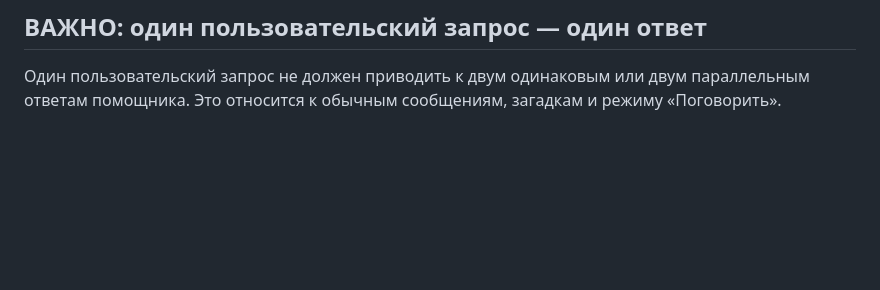
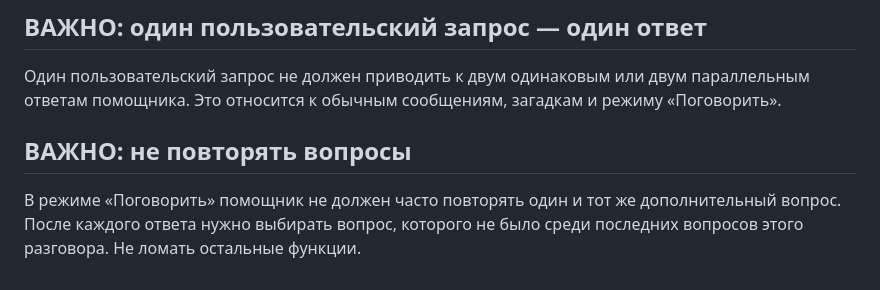
Before and after one commit to ibrahimmisraccaunt-a11y/Comfortable-AI, a Markdown page: PROJECT_RULES.md, the part around the change. Rendered like a GitHub page; blank space fills up the shorter version.

Commit message:
Save rule to avoid repeating Talk questions

```diff
--- a/PROJECT_RULES.md
+++ b/PROJECT_RULES.md
@@ -52,3 +52,7 @@
 
 ## ВАЖНО: один пользовательский запрос — один ответ
 Один пользовательский запрос не должен приводить к двум одинаковым или двум параллельным ответам помощника. Это относится к обычным сообщениям, загадкам и режиму «Поговорить».
+
+
+## ВАЖНО: не повторять вопросы
+В режиме «Поговорить» помощник не должен часто повторять один и тот же дополнительный вопрос. После каждого ответа нужно выбирать вопрос, которого не было среди последних вопросов этого разговора. Не ломать остальные функции.
```
